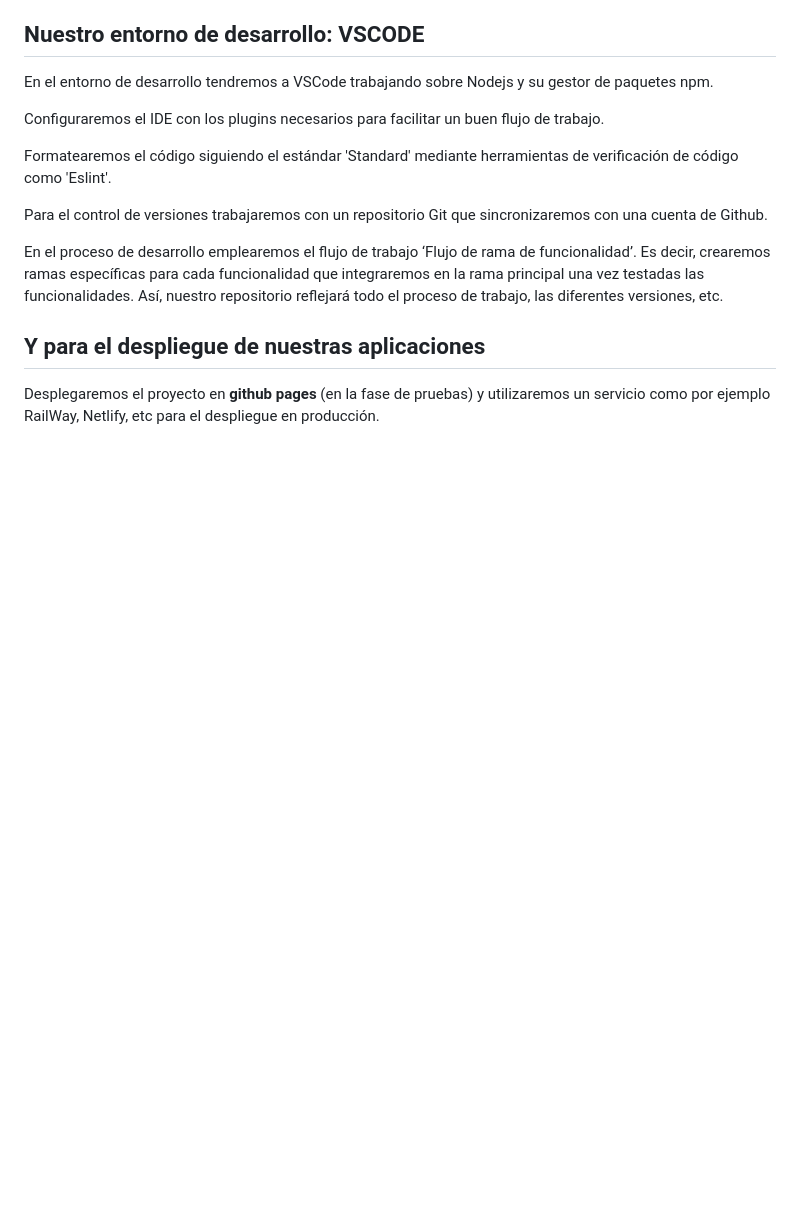
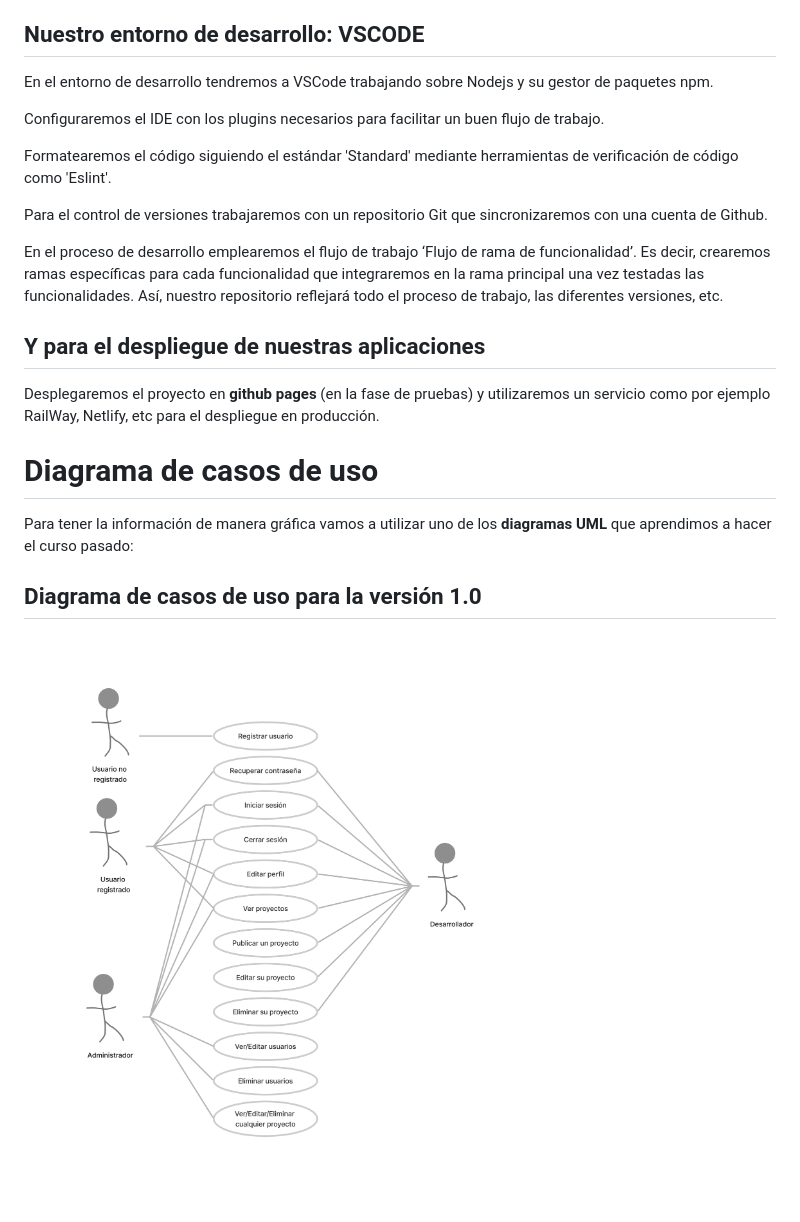
Before and after one commit to NouriHicham/Vanilla-Games, a Markdown page: DOCUMENTACION.md, the part around the change. Drawn GitHub-style; pictures changed too: image.png (added); blank space fills up the shorter version.

Commit message:
Crear Documentación: Requisitos y diagramas de uso completados #2

```diff
--- a/DOCUMENTACION.md
+++ b/DOCUMENTACION.md
@@ -107,3 +107,11 @@ En el proceso de desarrollo emplearemos el flujo de trabajo ‘Flujo de rama de
 
 ## Y para el despliegue de nuestras aplicaciones
 Desplegaremos el proyecto en **github pages** (en la fase de pruebas) y utilizaremos un servicio como por ejemplo RailWay, Netlify, etc para el despliegue en producción.
+
+# Diagrama de casos de uso
+
+Para tener la información de manera gráfica vamos a utilizar uno de los **diagramas UML** que aprendimos a hacer el curso pasado:
+
+## Diagrama de casos de uso para la versión 1.0
+
+![UML](image.png)
```
